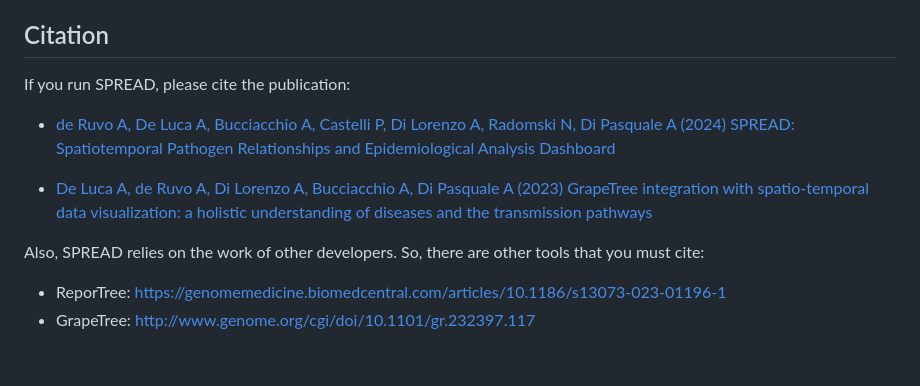
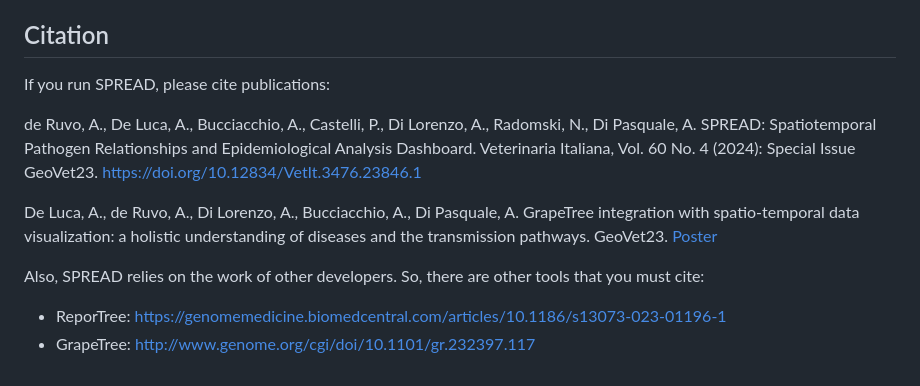
Before and after one commit to genpat-it/spread, a Markdown page: README.md, the part around the change. Drawn GitHub-style.

```diff
--- a/README.md
+++ b/README.md
@@ -285,12 +285,13 @@ You should have received a copy of the GNU General Public License along with thi
 
 ## Citation
 
-If you run SPREAD, please cite the publication:
+If you run SPREAD, please cite publications:
 
-* [de Ruvo A, De Luca A, Bucciacchio A, Castelli P, Di Lorenzo A, Radomski N, Di Pasquale A (2024) SPREAD: Spatiotemporal Pathogen Relationships and Epidemiological Analysis Dashboard](https://veterinariaitaliana.izs.it/index.php/VetIt/article/view/3476/1426)
+de Ruvo, A., De Luca, A., Bucciacchio, A., Castelli, P., Di Lorenzo, A., Radomski, N., Di Pasquale, A. SPREAD: Spatiotemporal Pathogen Relationships and Epidemiological Analysis Dashboard. Veterinaria Italiana, Vol. 60 No. 4 (2024): Special Issue GeoVet23. https://doi.org/10.12834/VetIt.3476.23846.1
 
-* [De Luca A, de Ruvo A, Di Lorenzo A, Bucciacchio A, Di Pasquale A (2023) GrapeTree integration with spatio-temporal data visualization: a holistic understanding of diseases and the transmission pathways](https://www.veterinariaitaliana.izs.it/index.php/GEOVET23/article/view/3224)
+De Luca, A., de Ruvo, A., Di Lorenzo, A., Bucciacchio, A., Di Pasquale, A. GrapeTree integration with spatio-temporal data visualization: a holistic understanding of diseases and the transmission pathways. GeoVet23. [Poster](https://www.veterinariaitaliana.izs.it/index.php/GEOVET23/article/view/3224)
 
 Also, SPREAD relies on the work of other developers. So, there are other tools that you must cite:
+
 * ReporTree: https://genomemedicine.biomedcentral.com/articles/10.1186/s13073-023-01196-1
 * GrapeTree: http://www.genome.org/cgi/doi/10.1101/gr.232397.117
```
